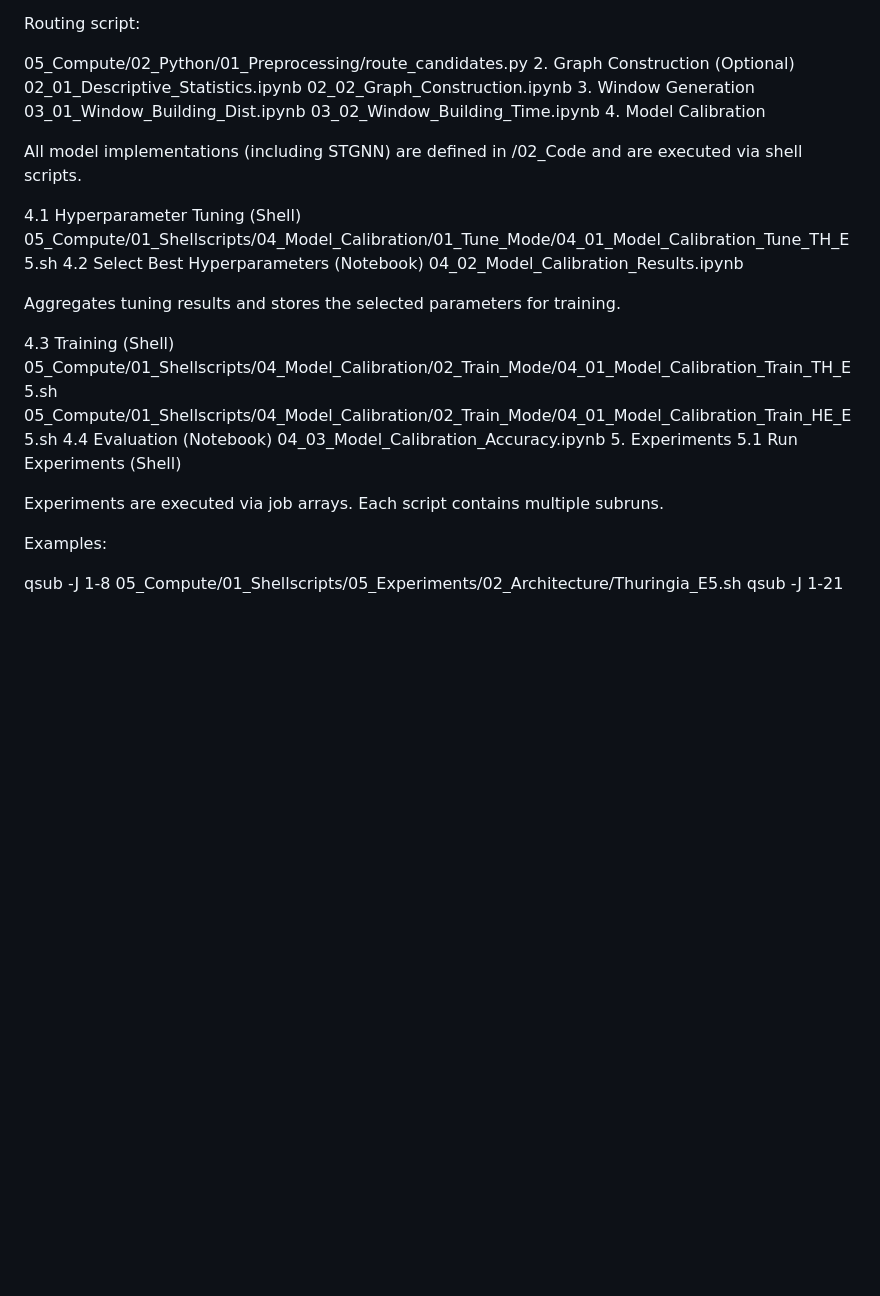
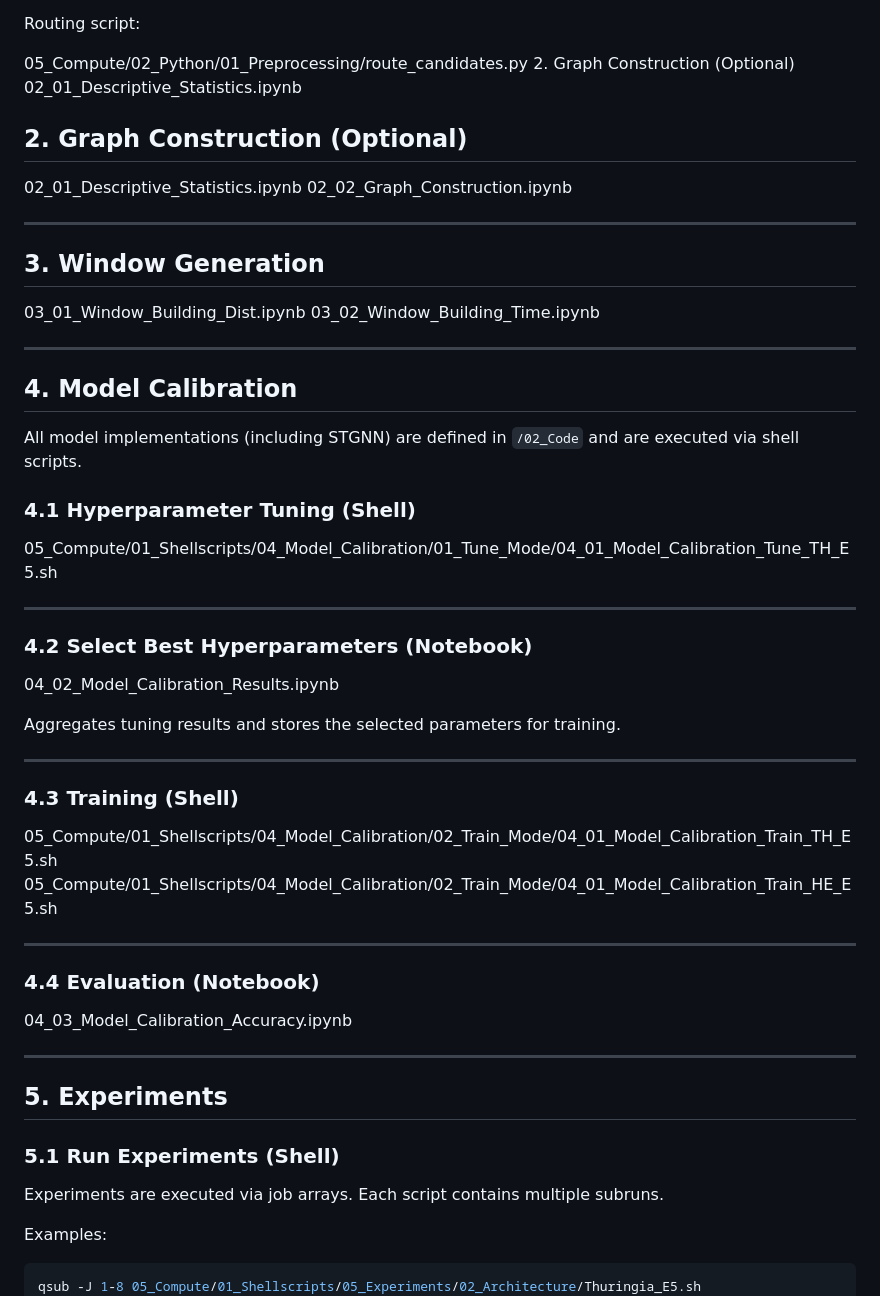
Before and after one commit to qstaudinger/STGNN-Price-Forecast, a Markdown page: README.md, the part around the change. GitHub-like rendering; blank space fills up the shorter version.

````diff
--- a/README.md
+++ b/README.md
@@ -160,33 +160,75 @@ Routing script:
 05_Compute/02_Python/01_Preprocessing/route_candidates.py
 2. Graph Construction (Optional)
 02_01_Descriptive_Statistics.ipynb
+
+
+
+## 2. Graph Construction (Optional)
+
+
+02_01_Descriptive_Statistics.ipynb
 02_02_Graph_Construction.ipynb
-3. Window Generation
+
+
+---
+
+## 3. Window Generation
+
+
 03_01_Window_Building_Dist.ipynb
 03_02_Window_Building_Time.ipynb
-4. Model Calibration
 
-All model implementations (including STGNN) are defined in /02_Code and are executed via shell scripts.
 
-4.1 Hyperparameter Tuning (Shell)
+---
+
+## 4. Model Calibration
+
+All model implementations (including STGNN) are defined in `/02_Code` and are executed via shell scripts.
+
+### 4.1 Hyperparameter Tuning (Shell)
+
+
 05_Compute/01_Shellscripts/04_Model_Calibration/01_Tune_Mode/04_01_Model_Calibration_Tune_TH_E5.sh
-4.2 Select Best Hyperparameters (Notebook)
+
+
+---
+
+### 4.2 Select Best Hyperparameters (Notebook)
+
+
 04_02_Model_Calibration_Results.ipynb
+
 
 Aggregates tuning results and stores the selected parameters for training.
 
-4.3 Training (Shell)
+---
+
+### 4.3 Training (Shell)
+
+
 05_Compute/01_Shellscripts/04_Model_Calibration/02_Train_Mode/04_01_Model_Calibration_Train_TH_E5.sh
 05_Compute/01_Shellscripts/04_Model_Calibration/02_Train_Mode/04_01_Model_Calibration_Train_HE_E5.sh
-4.4 Evaluation (Notebook)
+
+
+---
+
+### 4.4 Evaluation (Notebook)
+
+
 04_03_Model_Calibration_Accuracy.ipynb
-5. Experiments
-5.1 Run Experiments (Shell)
+
+
+---
+
+## 5. Experiments
+
+### 5.1 Run Experiments (Shell)
 
 Experiments are executed via job arrays. Each script contains multiple subruns.
 
 Examples:
 
+```bash
 qsub -J 1-8 05_Compute/01_Shellscripts/05_Experiments/02_Architecture/Thuringia_E5.sh
 qsub -J 1-21 05_Compute/01_Shellscripts/05_Experiments/01_Hyperparameters/Thuringia_E5.sh
 5.2 Evaluation (Notebook)
````
